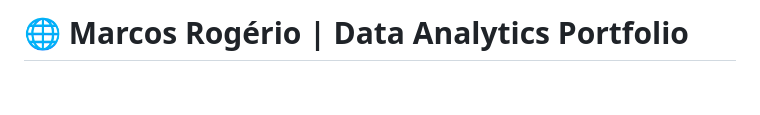
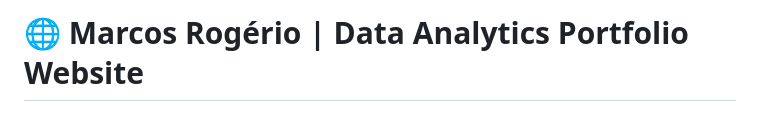
Before and after one commit to marcosrdevbr/marcosrdevbr.github.io, a Markdown page: README.md, the part around the change. GitHub-like rendering; blank space fills up the shorter version.

Commit message:
Update README title to reflect website

```diff
--- a/README.md
+++ b/README.md
@@ -1,4 +1,4 @@
-# 🌐 Marcos Rogério | Data Analytics Portfolio
+# 🌐 Marcos Rogério | Data Analytics Portfolio Website
 
 <p align="center">
   <img src="assets/images/portfolio-banner.png"
```
